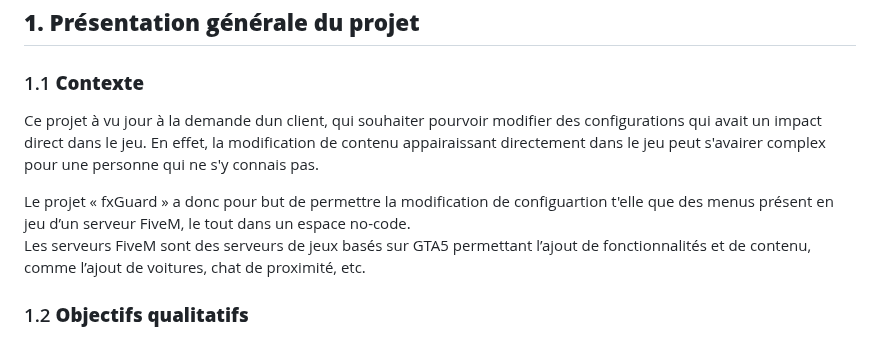
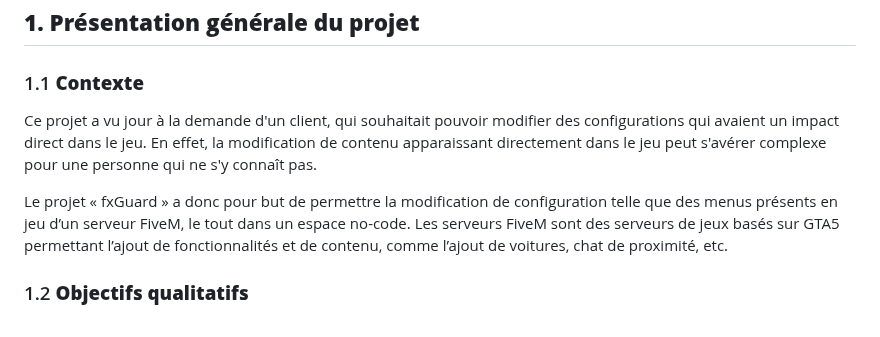
Before and after one commit to x3Lo/fxGuard, a Markdown page: README.md, the part around the change. GitHub-like rendering.

Commit message:
edit CdC : edit 1.1 context

```diff
--- a/README.md
+++ b/README.md
@@ -40,9 +40,9 @@
 
 <!-- À la demande d'un client, j'ai dû trouver une solution web pour répondre à son besoin de modifier du contenu dans du code mais dans un espace no-code. Plus précisément, il voulait pouvoir modifier un menu accessible en jeu par les joueurs. -->
 
-Ce projet à vu jour à la demande dun client, qui souhaiter pourvoir modifier des configurations qui avait un impact direct dans le jeu. En effet, la modification de contenu appairaissant directement dans le jeu peut s'avairer complex pour une personne qui ne s'y connais pas.
+Ce projet a vu jour à la demande d'un client, qui souhaitait pouvoir modifier des configurations qui avaient un impact direct dans le jeu. En effet, la modification de contenu apparaissant directement dans le jeu peut s'avérer complexe pour une personne qui ne s'y connaît pas.
 
-Le projet « fxGuard » a donc pour but de permettre la modification de configuartion t'elle que des menus présent en jeu d’un serveur FiveM, le tout dans un espace no-code.
+Le projet « fxGuard » a donc pour but de permettre la modification de configuration telle que des menus présents en jeu d’un serveur FiveM, le tout dans un espace no-code.
 Les serveurs FiveM sont des serveurs de jeux basés sur GTA5 permettant l’ajout de fonctionnalités et de contenu, comme l’ajout de voitures, chat de proximité, etc.
 
 ### 1.2 **Objectifs qualitatifs**
```
